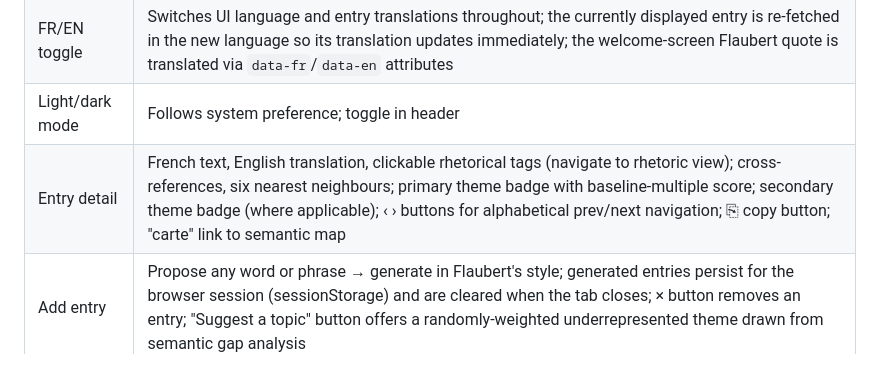
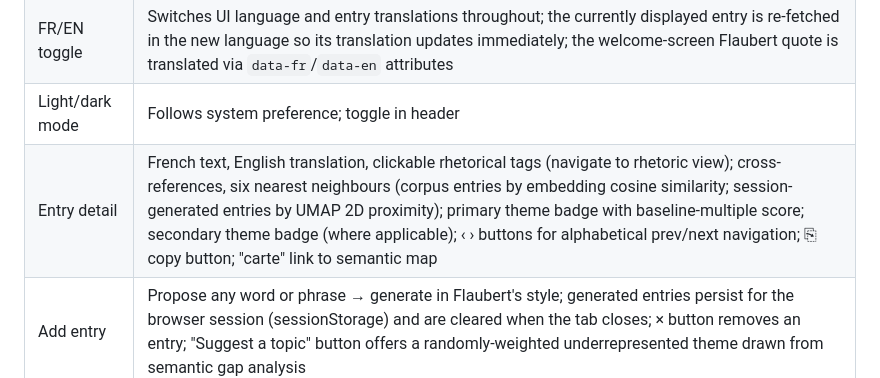
Before and after one commit to mbwolff/dictionnaire-idees-recues, a Markdown page: README.md, the part around the change. Drawn GitHub-style.

Commit message:
Update README: session-generated entries appear among neighbours via UMAP proximity
Co-Authored-By: Claude Sonnet 4.6 <noreply@anthropic.com>

```diff
--- a/README.md
+++ b/README.md
@@ -52,7 +52,7 @@ The app runs without `embeddings.npz`; semantic search falls back to text search
 | Statistics | Bar charts for rhetorical-tag and thematic distribution; headline figures; force-directed cross-reference network (29 edges, 30 nodes) with node size proportional to degree; welcome-screen stat row shows session-generated entry count from `sessionEntries` (client-side) |
 | FR/EN toggle | Switches UI language and entry translations throughout; the currently displayed entry is re-fetched in the new language so its translation updates immediately; the welcome-screen Flaubert quote is translated via `data-fr`/`data-en` attributes |
 | Light/dark mode | Follows system preference; toggle in header |
-| Entry detail | French text, English translation, clickable rhetorical tags (navigate to rhetoric view); cross-references, six nearest neighbours; primary theme badge with baseline-multiple score; secondary theme badge (where applicable); ‹ › buttons for alphabetical prev/next navigation; ⎘ copy button; "carte" link to semantic map |
+| Entry detail | French text, English translation, clickable rhetorical tags (navigate to rhetoric view); cross-references, six nearest neighbours (corpus entries by embedding cosine similarity; session-generated entries by UMAP 2D proximity); primary theme badge with baseline-multiple score; secondary theme badge (where applicable); ‹ › buttons for alphabetical prev/next navigation; ⎘ copy button; "carte" link to semantic map |
 | Add entry | Propose any word or phrase → generate in Flaubert's style; generated entries persist for the browser session (sessionStorage) and are cleared when the tab closes; × button removes an entry; "Suggest a topic" button offers a randomly-weighted underrepresented theme drawn from semantic gap analysis |
 | Duplicate detection | Checks against both French headwords and stored English headwords (corpus + session entries) to prevent cross-language duplicates |
 | Keyboard shortcuts | `/` focuses search · `r` random entry · `Escape` dismisses detail · ← / → navigate prev/next entry |
```
